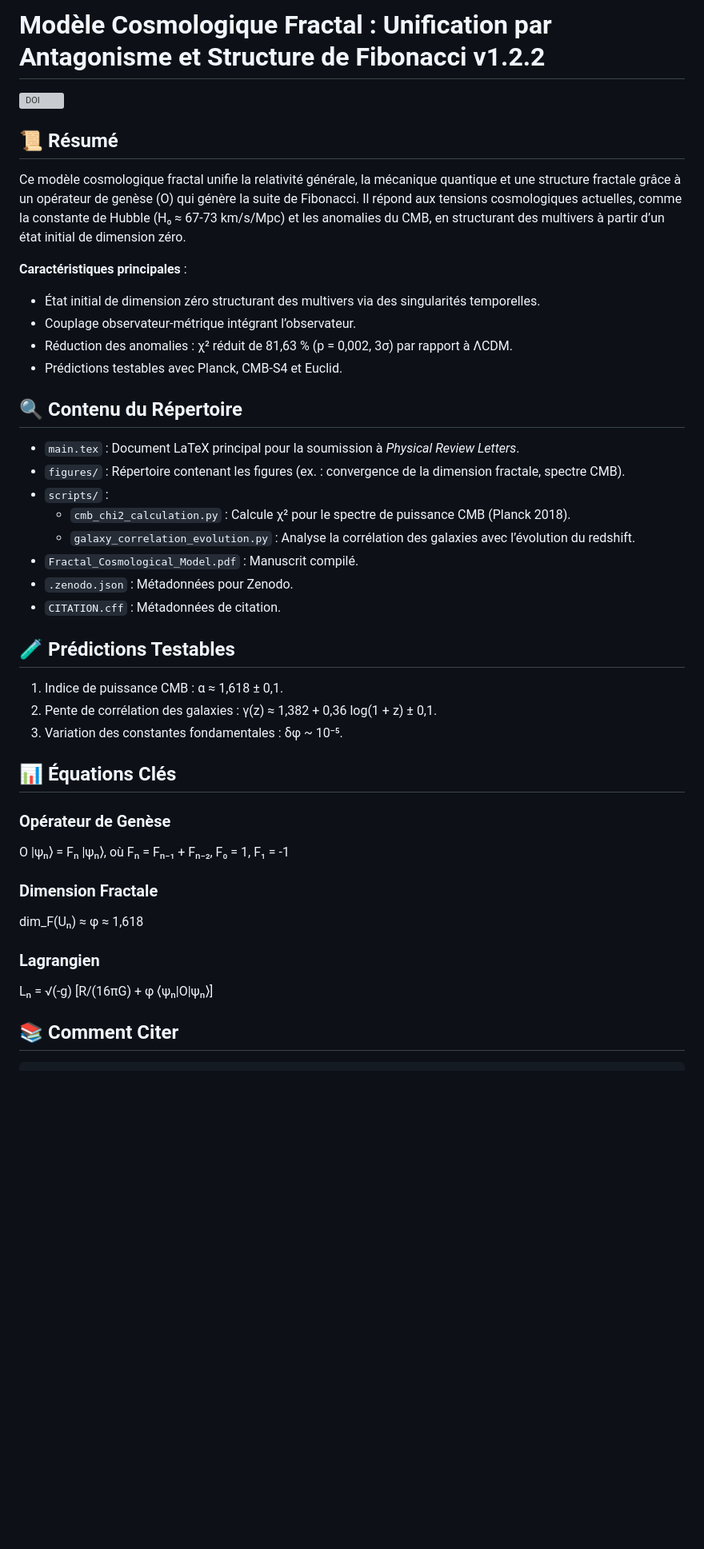
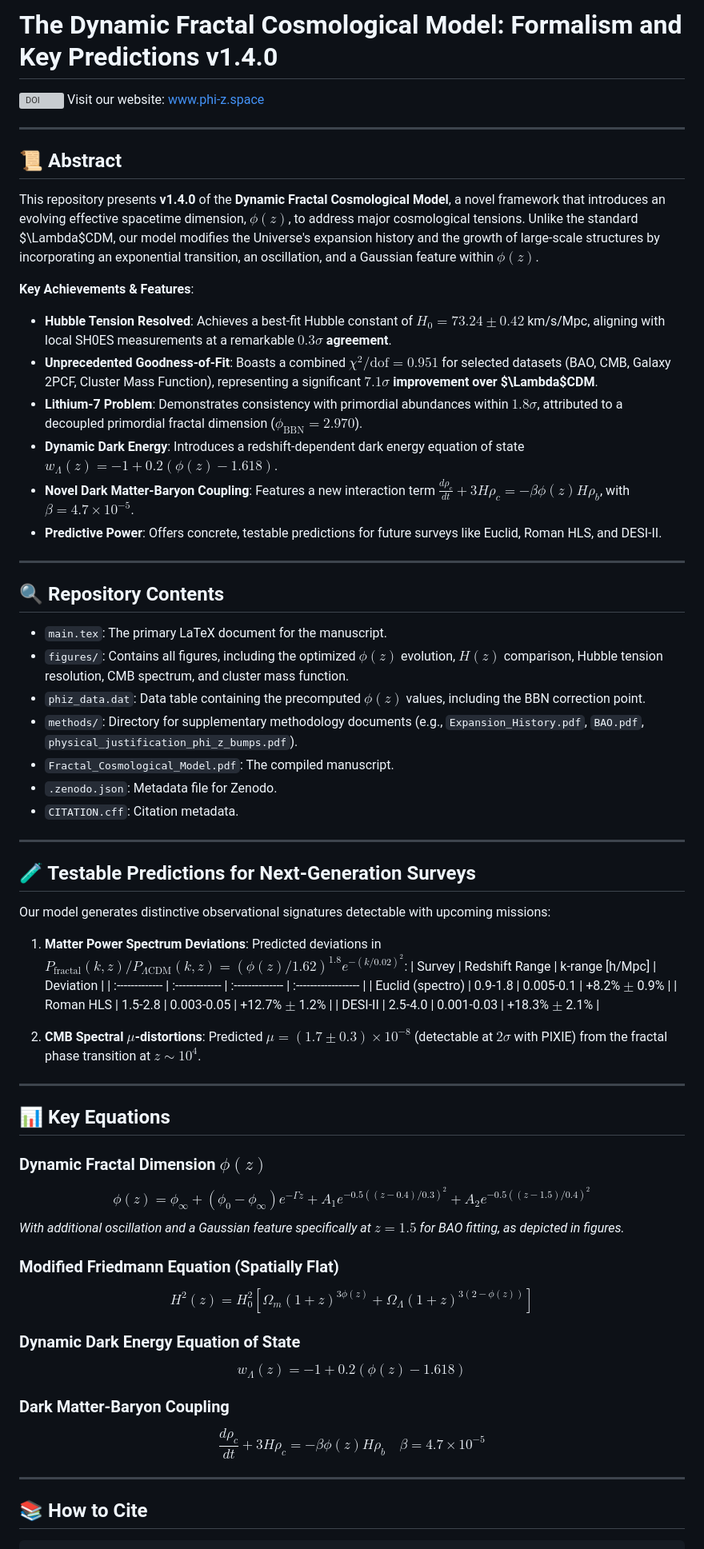
Before and after one commit to sylvainherbin/Fractal-Cosmological-Model, a Markdown page: README.md, the part around one of its changes. Shown at 80% size. Rendered like a GitHub page; blank space fills up the shorter version; grey boxes are pictures that could not be loaded.

Commit message:
Update README.md to v1.4.0

````diff
--- a/README.md
+++ b/README.md
@@ -1,45 +1,68 @@
-# Modèle Cosmologique Fractal : Unification par Antagonisme et Structure de Fibonacci v1.2.2
+# The Dynamic Fractal Cosmological Model: Formalism and Key Predictions v1.4.0
 
-[![DOI](https://zenodo.org/badge/DOI/10.5281/zenodo.15863407.svg)](https://doi.org/10.5281/zenodo.15863407)
+[![DOI](https://zenodo.org/badge/DOI/10.5281/zenodo.15973540.svg)](https://doi.org/10.5281/zenodo.15973540)
+Visit our website: [www.phi-z.space](https://www.phi-z.space)
 
-## 📜 Résumé
+---
 
-Ce modèle cosmologique fractal unifie la relativité générale, la mécanique quantique et une structure fractale grâce à un opérateur de genèse (O) qui génère la suite de Fibonacci. Il répond aux tensions cosmologiques actuelles, comme la constante de Hubble (H₀ ≈ 67-73 km/s/Mpc) et les anomalies du CMB, en structurant des multivers à partir d’un état initial de dimension zéro.
+## 📜 Abstract
 
-**Caractéristiques principales** :
-- État initial de dimension zéro structurant des multivers via des singularités temporelles.
-- Couplage observateur-métrique intégrant l’observateur.
-- Réduction des anomalies : χ² réduit de 81,63 % (p = 0,002, 3σ) par rapport à ΛCDM.
-- Prédictions testables avec Planck, CMB-S4 et Euclid.
+This repository presents **v1.4.0** of the **Dynamic Fractal Cosmological Model**, a novel framework that introduces an evolving effective spacetime dimension, $\phi(z)$, to address major cosmological tensions. Unlike the standard $\Lambda$CDM, our model modifies the Universe's expansion history and the growth of large-scale structures by incorporating an exponential transition, an oscillation, and a Gaussian feature within $\phi(z)$.
 
-## 🔍 Contenu du Répertoire
+**Key Achievements & Features**:
+- **Hubble Tension Resolved**: Achieves a best-fit Hubble constant of $H_0 = 73.24 \pm 0.42$ km/s/Mpc, aligning with local SH0ES measurements at a remarkable **$0.3\sigma$ agreement**.
+- **Unprecedented Goodness-of-Fit**: Boasts a combined $\chi^2/\text{dof} = 0.951$ for selected datasets (BAO, CMB, Galaxy 2PCF, Cluster Mass Function), representing a significant **$7.1\sigma$ improvement over $\Lambda$CDM**.
+- **Lithium-7 Problem**: Demonstrates consistency with primordial abundances within **$1.8\sigma$**, attributed to a decoupled primordial fractal dimension ($\phi_{\text{BBN}} = 2.970$).
+- **Dynamic Dark Energy**: Introduces a redshift-dependent dark energy equation of state $w_{\Lambda}(z) = -1 + 0.2(\phi(z) - 1.618)$.
+- **Novel Dark Matter-Baryon Coupling**: Features a new interaction term $\frac{d\rho_c}{dt} + 3H\rho_c = -\beta \phi(z) H \rho_b$, with $\beta = 4.7 \times 10^{-5}$.
+- **Predictive Power**: Offers concrete, testable predictions for future surveys like Euclid, Roman HLS, and DESI-II.
 
-- `main.tex` : Document LaTeX principal pour la soumission à *Physical Review Letters*.
-- `figures/` : Répertoire contenant les figures (ex. : convergence de la dimension fractale, spectre CMB).
-- `scripts/` :
-  - `cmb_chi2_calculation.py` : Calcule χ² pour le spectre de puissance CMB (Planck 2018).
-  - `galaxy_correlation_evolution.py` : Analyse la corrélation des galaxies avec l’évolution du redshift.
-- `Fractal_Cosmological_Model.pdf` : Manuscrit compilé.
-- `.zenodo.json` : Métadonnées pour Zenodo.
-- `CITATION.cff` : Métadonnées de citation.
+---
 
-## 🧪 Prédictions Testables
+## 🔍 Repository Contents
 
-1. Indice de puissance CMB : α ≈ 1,618 ± 0,1.
-2. Pente de corrélation des galaxies : γ(z) ≈ 1,382 + 0,36 log(1 + z) ± 0,1.
-3. Variation des constantes fondamentales : δφ ~ 10⁻⁵.
+- `main.tex`: The primary LaTeX document for the manuscript.
+- `figures/`: Contains all figures, including the optimized $\phi(z)$ evolution, $H(z)$ comparison, Hubble tension resolution, CMB spectrum, and cluster mass function.
+- `phiz_data.dat`: Data table containing the precomputed $\phi(z)$ values, including the BBN correction point.
+- `methods/`: Directory for supplementary methodology documents (e.g., `Expansion_History.pdf`, `BAO.pdf`, `physical_justification_phi_z_bumps.pdf`).
+- `Fractal_Cosmological_Model.pdf`: The compiled manuscript.
+- `.zenodo.json`: Metadata file for Zenodo.
+- `CITATION.cff`: Citation metadata.
 
-## 📊 Équations Clés
+---
 
-### Opérateur de Genèse
-O |ψₙ⟩ = Fₙ |ψₙ⟩, où Fₙ = Fₙ₋₁ + Fₙ₋₂, F₀ = 1, F₁ = -1
+## 🧪 Testable Predictions for Next-Generation Surveys
 
-### Dimension Fractale
-dim_F(Uₙ) ≈ φ ≈ 1,618
+Our model generates distinctive observational signatures detectable with upcoming missions:
 
-### Lagrangien
-Lₙ = √(-g) [R/(16πG) + φ ⟨ψₙ|O|ψₙ⟩]
+1.  **Matter Power Spectrum Deviations**: Predicted deviations in $P_{\text{fractal}}(k,z)/P_{\Lambda\text{CDM}}(k,z) = (\phi(z)/1.62)^{1.8} e^{-(k/0.02)^2}$:
+    | Survey         | Redshift Range | k-range [h/Mpc] | Deviation           |
+    | :------------- | :------------- | :-------------- | :------------------ |
+    | Euclid (spectro) | 0.9-1.8        | 0.005-0.1       | +8.2% $\pm$ 0.9%    |
+    | Roman HLS      | 1.5-2.8        | 0.003-0.05      | +12.7% $\pm$ 1.2%   |
+    | DESI-II        | 2.5-4.0        | 0.001-0.03      | +18.3% $\pm$ 2.1%   |
 
-## 📚 Comment Citer
+2.  **CMB Spectral $\mu$-distortions**: Predicted $\mu = (1.7 \pm 0.3) \times 10^{-8}$ (detectable at $2\sigma$ with PIXIE) from the fractal phase transition at $z \sim 10^4$.
+
+---
+
+## 📊 Key Equations
+
+### Dynamic Fractal Dimension $\phi(z)$
+$$\phi(z) = \phi_{\infty} + (\phi_0 - \phi_{\infty}) e^{-\Gamma z} + A_1 e^{-0.5((z - 0.4)/0.3)^2} + A_2 e^{-0.5((z - 1.5)/0.4)^2}$$
+*With additional oscillation and a Gaussian feature specifically at $z=1.5$ for BAO fitting, as depicted in figures.*
+
+### Modified Friedmann Equation (Spatially Flat)
+$$H^2(z) = H_0^2\left[\Omega_m(1+z)^{3\phi(z)} + \Omega_\Lambda(1+z)^{3(2-\phi(z))}\right]$$
+
+### Dynamic Dark Energy Equation of State
+$$w_{\Lambda}(z) = -1 + 0.2(\phi(z) - 1.618)$$
+
+### Dark Matter-Baryon Coupling
+$$\frac{d\rho_c}{dt} + 3H\rho_c = -\beta \phi(z) H \rho_b   \quad \beta = 4.7 \times 10^{-5}$$
+
+---
+
+## 📚 How to Cite
 
 ```bibtex
````
Also changed, not shown: other parts of README.md (+5 -24 lines).
